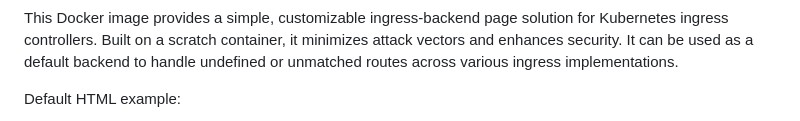
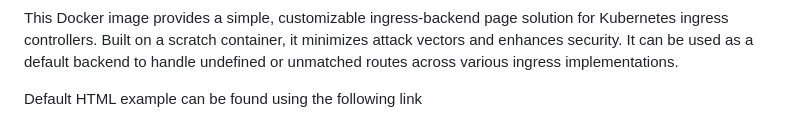
Before and after one commit to lab42/ingress-backend, a Markdown page: README.md, the part around one of its changes. GitHub-like rendering.

```diff
--- a/README.md
+++ b/README.md
@@ -45,5 +45,5 @@
 
 This Docker image provides a simple, customizable ingress-backend page solution for Kubernetes ingress controllers. Built on a scratch container, it minimizes attack vectors and enhances security. It can be used as a default backend to handle undefined or unmatched routes across various ingress implementations.
 
-Default HTML example:
+Default HTML example can be found using the following link
 
```
Also changed, not shown: other parts of README.md (+1 -1 lines).
